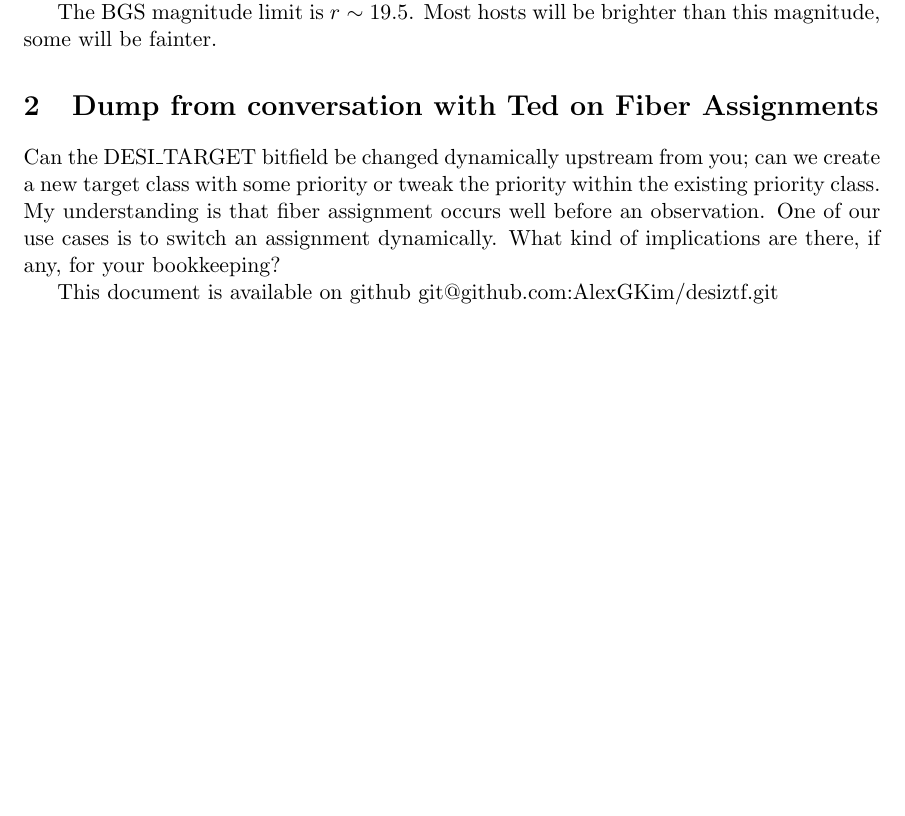
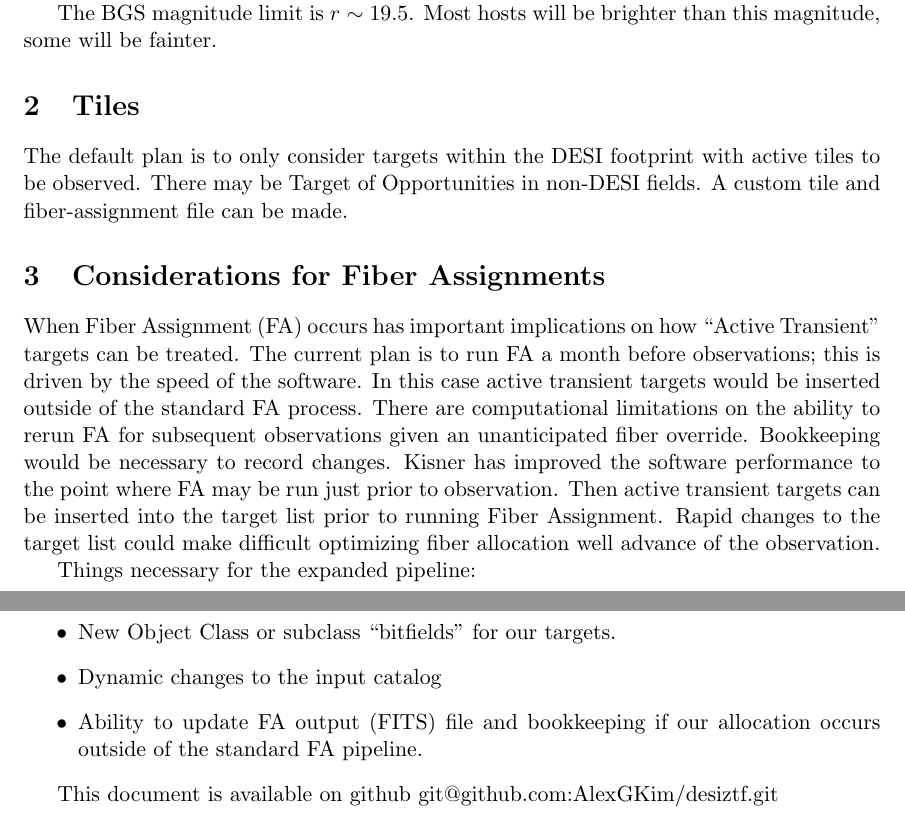
Before and after one commit to AlexGKim/desiztf, a LaTeX document (notes/trigger/trigger.tex): part of page 2 of 2 before the commit and two parts of pages 2 and 3 of 3 after it, the two joined at a grey line, cut so that both start at the same text, the shorter picture padded with empty space. Compiled offline with pdfLaTeX.

Commit message:
after conversation with Ted

```diff
--- a/notes/trigger/trigger.tex
+++ b/notes/trigger/trigger.tex
@@ -71,8 +71,25 @@ spectroscopic resource.
 
 The BGS magnitude limit is $r \sim 19.5$.  Most hosts will be brighter than this magnitude, some will be fainter.
 
-\section{Dump from conversation with Ted on Fiber Assignments}
-Can the DESI\_TARGET bitfield be changed dynamically upstream from you; can we create a new target class with some priority or tweak the priority within the existing priority class.  My understanding is that fiber assignment occurs well before an observation.  One of our use cases is to switch an assignment dynamically.  What kind of implications are there, if any, for your bookkeeping?
+\section{Tiles}
+The default plan is to only consider targets within the DESI footprint with active tiles to be observed.  There may be Target
+of Opportunities in non-DESI fields.  A custom tile and fiber-assignment file can be made.
+
+\section{Considerations for Fiber Assignments}
+When Fiber Assignment (FA) occurs has important implications on how ``Active Transient'' targets can be treated.
+The current plan is to run FA a month before observations; this is driven by the speed of the software.   In this case active transient targets
+would be inserted outside of the standard FA process.  There are computational limitations on the ability to rerun FA for subsequent observations
+given an unanticipated fiber override.  Bookkeeping would be necessary to record changes.
+Kisner has improved the software performance to the point where FA may be run just prior to observation.  Then active transient targets can be inserted into
+the target list prior to running Fiber Assignment.  Rapid changes to the target list could make difficult optimizing fiber allocation well advance of
+the observation.
+
+Things necessary for the expanded pipeline:
+\begin{itemize}
+\item New  Object Class or subclass ``bitfields'' for our targets.
+\item Dynamic changes to the input catalog
+\item  Ability to update FA output (FITS) file and bookkeeping if our allocation occurs outside of the standard FA pipeline.
+\end{itemize}
 
 This document is available on github git@github.com:AlexGKim/desiztf.git
 
```
